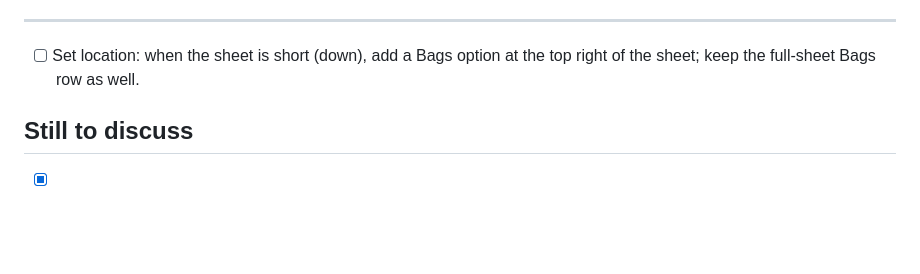
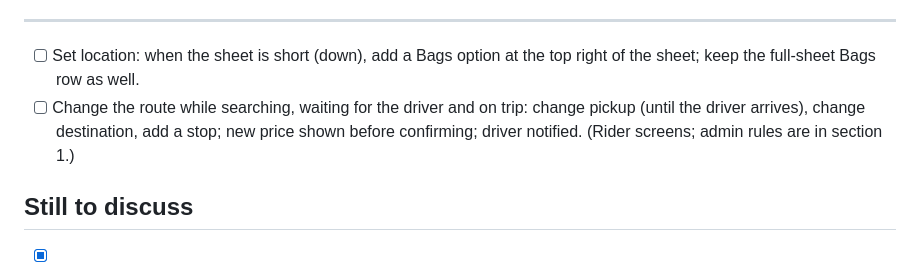
Before and after one commit to baccarisverige-ux/Admin-panel-movera, a Markdown page: LATER_JOB.md, the part around the change. Drawn GitHub-style; blank space fills up the shorter version.

Commit message:
Later job: rider route changes during search, waiting and trip
Co-Authored-By: Claude Fable 5.1 <noreply@anthropic.com>
Claude-Session: https://claude.ai/code/session_01FgQV2pYWRjxuuDCr4AXQGz

```diff
--- a/LATER_JOB.md
+++ b/LATER_JOB.md
@@ -154,6 +154,7 @@ Menu → Wallet & Payments
 
 ---
 - [ ] Set location: when the sheet is short (down), add a Bags option at the top right of the sheet; keep the full-sheet Bags row as well.
+- [ ] Change the route while searching, waiting for the driver and on trip: change pickup (until the driver arrives), change destination, add a stop; new price shown before confirming; driver notified. (Rider screens; admin rules are in section 1.)
 
 ## Still to discuss
 - [x] Rider app: "Driver is on the way" screen (built) and the trip screen (decided, see section 5).
```
